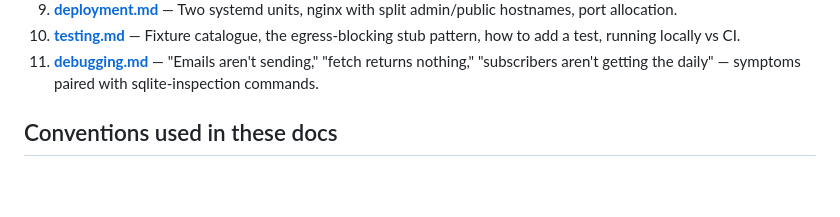
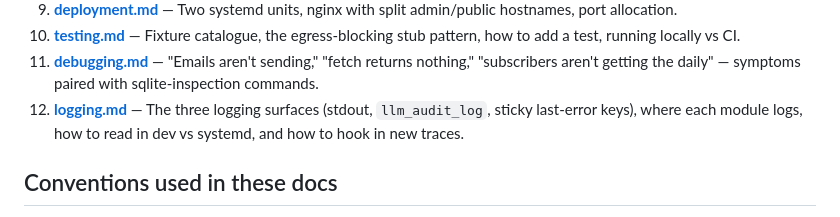
Before and after one commit to ahhh/secdigest, a Markdown page: docs/README.md, the part around the change. Rendered like a GitHub page; blank space fills up the shorter version.

Commit message:
updating logging docs

```diff
--- a/docs/README.md
+++ b/docs/README.md
@@ -35,6 +35,9 @@ to get the shape of the system, then dive into the part you're touching.
 11. **[debugging.md](debugging.md)** — "Emails aren't sending," "fetch
     returns nothing," "subscribers aren't getting the daily" — symptoms
     paired with sqlite-inspection commands.
+12. **[logging.md](logging.md)** — The three logging surfaces (stdout,
+    `llm_audit_log`, sticky last-error keys), where each module logs,
+    how to read in dev vs systemd, and how to hook in new traces.
 
 ## Conventions used in these docs
 
```
Also changed, not shown: docs/logging.md (added, +262 -0 lines).
